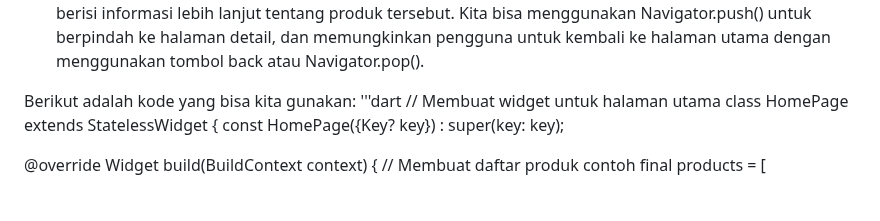
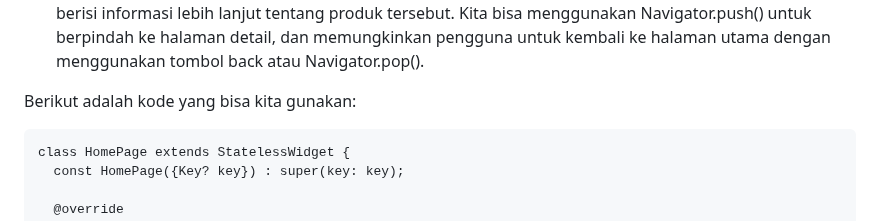
Before and after one commit to arumasekar/bts-planet-mobile, a Markdown page: README.md, the part around one of its changes. Rendered like a GitHub page; blank space fills up the shorter version.

````diff
--- a/README.md
+++ b/README.md
@@ -109,8 +109,9 @@ Contoh penggunaan kedua metode tersebut yang tepat adalah:
 - Navigator.push(): Misalnya kita ingin membuat aplikasi yang memiliki dua halaman, yaitu halaman utama dan halaman detail. Pada halaman utama, kita menampilkan daftar produk yang dapat diklik oleh pengguna. Ketika pengguna mengklik salah satu produk, kita ingin menampilkan halaman detail yang berisi informasi lebih lanjut tentang produk tersebut. Kita bisa menggunakan Navigator.push() untuk berpindah ke halaman detail, dan memungkinkan pengguna untuk kembali ke halaman utama dengan menggunakan tombol back atau Navigator.pop().
 
 Berikut adalah kode yang bisa kita gunakan:
-'''dart
-// Membuat widget untuk halaman utama
+
+
+```// Membuat widget untuk halaman utama
 class HomePage extends StatelessWidget {
   const HomePage({Key? key}) : super(key: key);
 
````
Also changed, not shown: other parts of README.md (+24 -23 lines).
